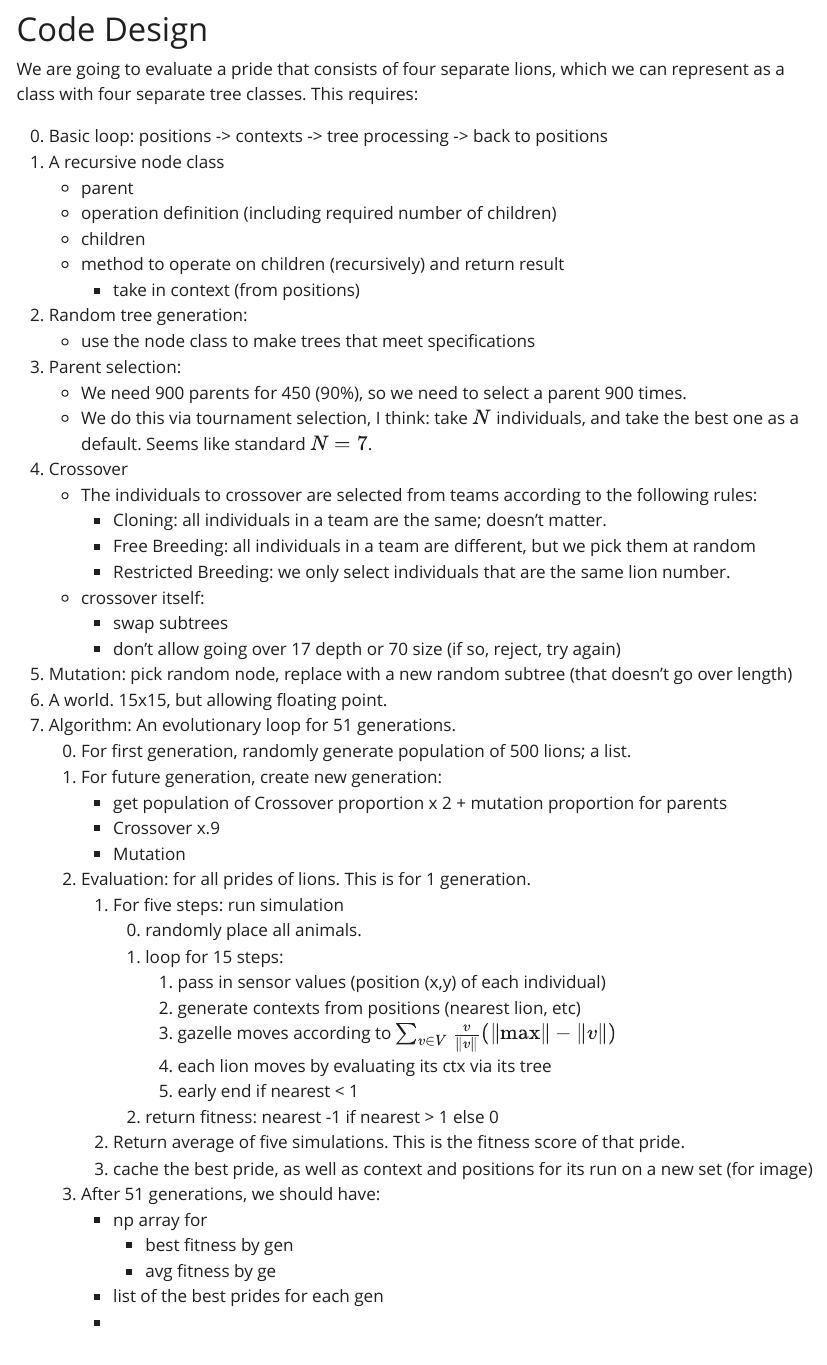
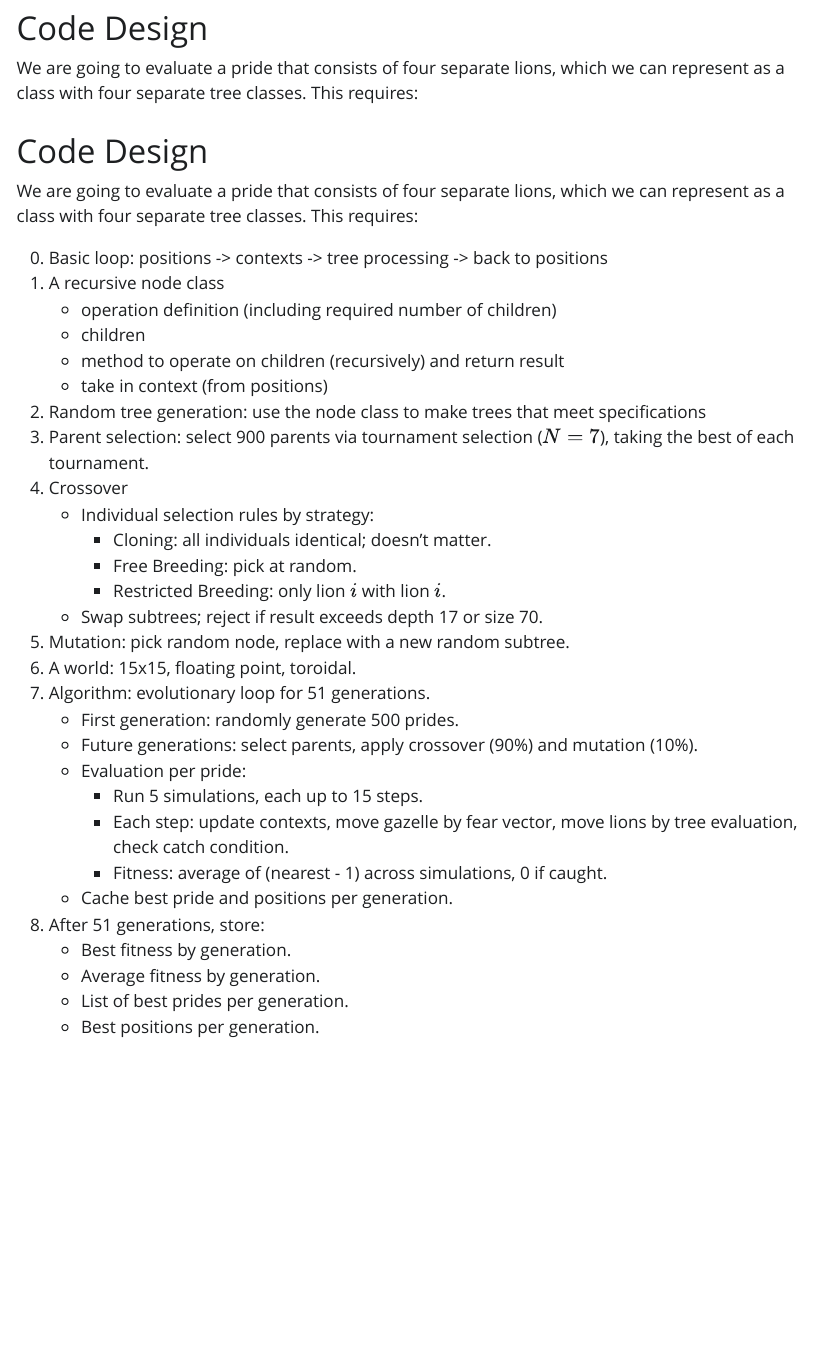
Before and after one commit to FWJK1/lions-V-gazelle, a Quarto document (design.qmd): the page in a window 1100 px wide, from 3240 px down before the commit and from 3300 px down after it, so that both start at the same text. The pictures show the output file design.html that the author committed with the source, opened offline; Quarto's library style sheets are replaced by a plain one without menus.

Commit message:
updated readme and design files

```diff
--- a/design.qmd
+++ b/design.qmd
@@ -13,6 +13,11 @@ format:
     page-layout: full
   ipynb:
     wrap: none
+  pdf:
+    include-in-header:
+      text: |
+        \usepackage{enumitem}
+        \setlistdepth{9}
 execute:
   cache: true
 editor:
@@ -105,49 +110,36 @@ Though the paper doesn't really discuss it, at this point genetic programming re
 # Code Design
 We are going to evaluate a pride  that consists of four separate lions, which we can represent as a class with four separate tree classes. This requires:
 
+# Code Design
+
+We are going to evaluate a pride that consists of four separate lions, which we can represent as a class with four separate tree classes. This requires:
+
 0. Basic loop: positions -> contexts -> tree processing -> back to positions
-1.  A recursive node class
-    * parent
-    * operation definition (including required number of children)
-    * children
-    * method to operate on children (recursively) and return result
-        * take in context (from positions)
-2. Random tree generation:
-    * use the node class to make trees that meet specifications
-3. Parent selection:
-    * We need 900 parents for 450 (90%), so we need to select a parent 900 times.
-    *  We do this via tournament selection, I think:  take $N$  individuals, and take the best one as a default. Seems like standard $N=7$.
+1. A recursive node class
+   - operation definition (including required number of children)
+   - children
+   - method to operate on children (recursively) and return result
+   - take in context (from positions)
+2. Random tree generation: use the node class to make trees that meet specifications
+3. Parent selection: select 900 parents via tournament selection ($N=7$), taking the best of each tournament.
 4. Crossover
-    * The individuals to crossover are selected from teams according to the following rules:
-        * Cloning: all individuals in a team are the same; doesn't matter.
-        * Free Breeding: all individuals in a team are different, but we pick them at random
-        * Restricted Breeding: we only select individuals that are the same lion number.
-    * crossover itself:
-        * swap subtrees
-        * don't allow going over 17 depth or 70 size (if so, reject, try again)
-5. Mutation: pick random node, replace with a new random subtree (that doesn't go over length)
-6. A world. 15x15, but allowing floating point.
-7. Algorithm: An evolutionary loop for 51 generations.
-    0. For first generation, randomly generate population of 500 lions; a list.
-    1.  For future generation, create new generation:
-        * get population of Crossover proportion x 2 + mutation proportion for parents
-        * Crossover x.9
-        * Mutation
-    2. Evaluation: for all prides of lions. This is for 1 generation.
-        1. For five steps: run simulation
-            0. randomly place all animals.
-            1. loop for 15 steps:
-                1. pass in sensor values (position (x,y) of each individual)
-                2. generate contexts from positions (nearest lion, etc)
-                3. gazelle moves according to  $\sum_{v \in V} \frac{v}{\lVert v \rVert } (\lVert \text{max} \rVert -\lVert v \rVert )$
-                4. each lion moves by evaluating its ctx via its tree
-                5. early end if nearest < 1
-            2. return fitness: nearest -1 if nearest > 1 else 0
-        2. Return average of five simulations. This is the fitness score of that pride.
-        3. cache the best pride, as well as context and positions for its run on a new set (for image)
-    3. After 51 generations, we should have:
-        * np array for
-            * best fitness by gen
-            * avg fitness by ge
-        * list of the best prides for each gen
-        *
+   - Individual selection rules by strategy:
+      - Cloning: all individuals identical; doesn't matter.
+      - Free Breeding: pick at random.
+      - Restricted Breeding: only lion $i$ with lion $i$.
+   - Swap subtrees; reject if result exceeds depth 17 or size 70.
+5. Mutation: pick random node, replace with a new random subtree.
+6. A world: 15x15, floating point, toroidal.
+7. Algorithm: evolutionary loop for 51 generations.
+   - First generation: randomly generate 500 prides.
+   - Future generations: select parents, apply crossover (90%) and mutation (10%).
+   - Evaluation per pride:
+      - Run 5 simulations, each up to 15 steps.
+      - Each step: update contexts, move gazelle by fear vector, move lions by tree evaluation, check catch condition.
+      - Fitness: average of (nearest - 1) across simulations, 0 if caught.
+   - Cache best pride and positions per generation.
+8. After 51 generations, store:
+   - Best fitness by generation.
+   - Average fitness by generation.
+   - List of best prides per generation.
+   - Best positions per generation.
```
Also changed, not shown: src/constants.py (+1 -1 lines), README.md, design.html, design.pdf (added), 2 other files.
